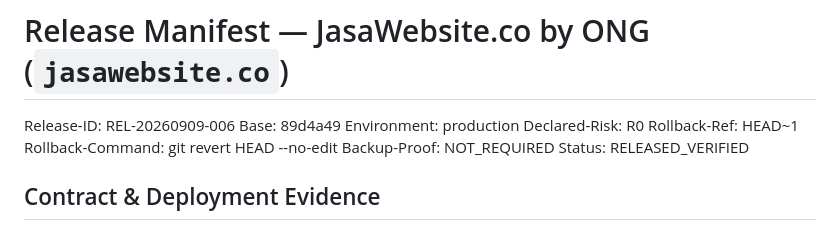
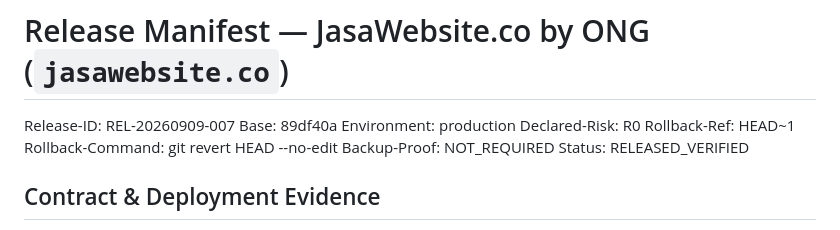
Before and after one commit to ongkipro/jasawebsite, a Markdown page: RELEASE.md, the part around the change. Drawn GitHub-style.

Commit message:
docs: record release REL-20260909-007 with Vercel deployment dpl_AGpnDdznLddnXKb91nLUu5nWZYBK

```diff
--- a/RELEASE.md
+++ b/RELEASE.md
@@ -1,7 +1,7 @@
 # Release Manifest — JasaWebsite.co by ONG (`jasawebsite.co`)
 
-Release-ID: REL-20260909-006
-Base: 89d4a49
+Release-ID: REL-20260909-007
+Base: 89df40a
 Environment: production
 Declared-Risk: R0
 Rollback-Ref: HEAD~1
```
Also changed, not shown: STATUS.md (+1 -1 lines).
